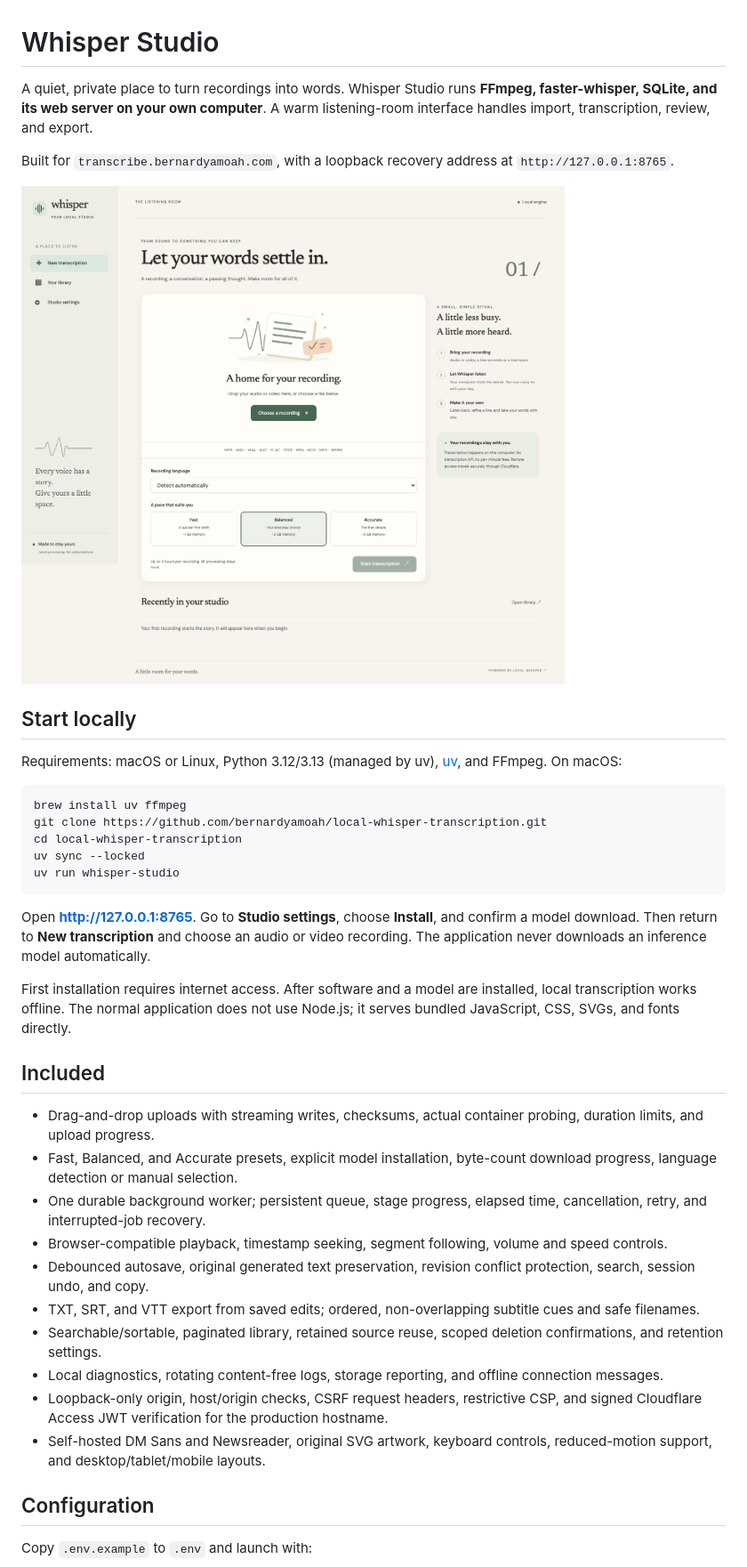
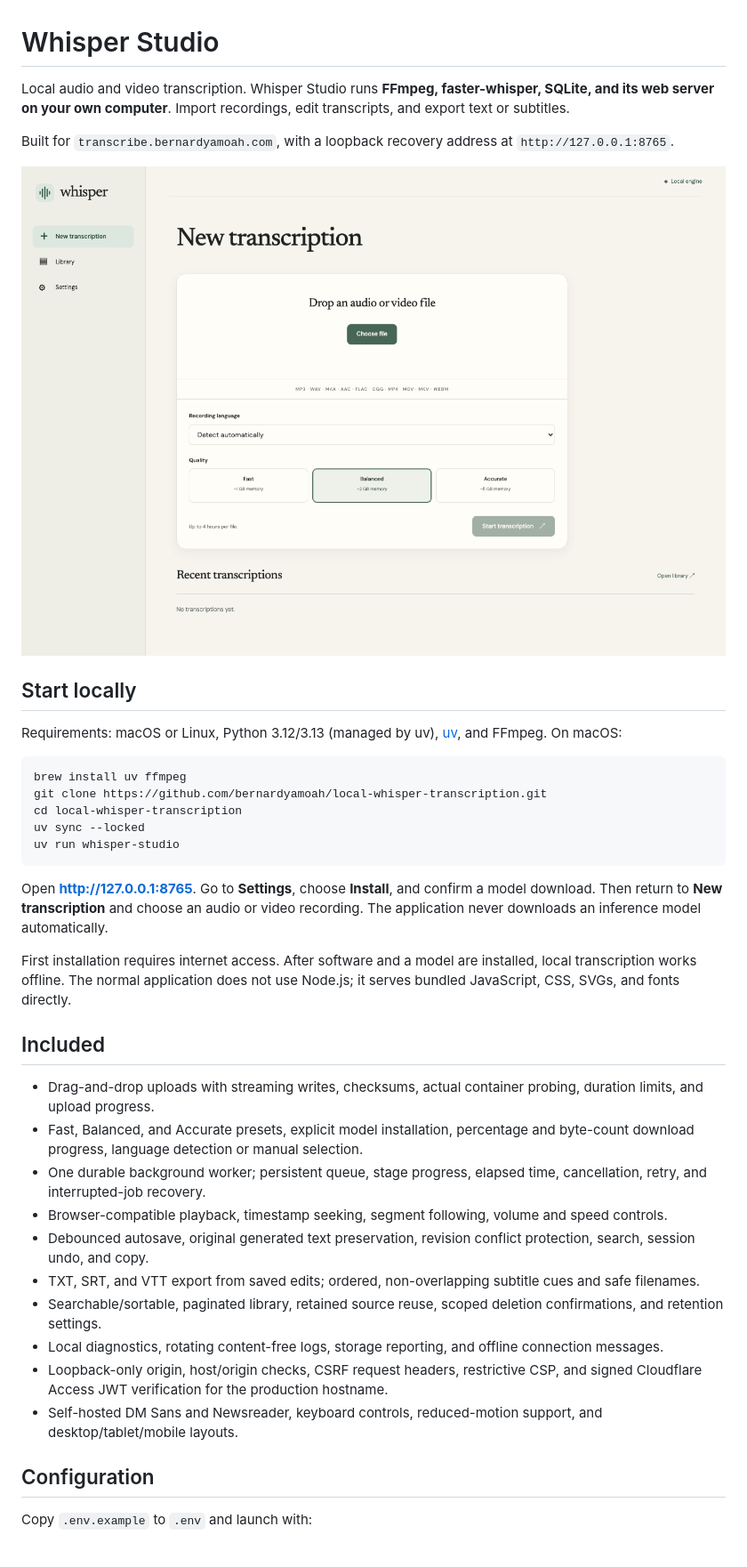
Before and after one commit to bernardyamoah/local-whisper-transcription, a Markdown page: README.md, the part around the change. Shown at 89% size. Rendered like a GitHub page; pictures changed too: docs/screenshots/studio-desktop.png.

Commit message:
Simplify interface and report measured model download progress

````diff
--- a/README.md
+++ b/README.md
@@ -1,6 +1,6 @@
 # Whisper Studio
 
-A quiet, private place to turn recordings into words. Whisper Studio runs **FFmpeg, faster-whisper, SQLite, and its web server on your own computer**. A warm listening-room interface handles import, transcription, review, and export.
+Local audio and video transcription. Whisper Studio runs **FFmpeg, faster-whisper, SQLite, and its web server on your own computer**. Import recordings, edit transcripts, and export text or subtitles.
 
 Built for `transcribe.bernardyamoah.com`, with a loopback recovery address at `http://127.0.0.1:8765`.
 
@@ -18,14 +18,14 @@ uv sync --locked
 uv run whisper-studio
 ```
 
-Open **http://127.0.0.1:8765**. Go to **Studio settings**, choose **Install**, and confirm a model download. Then return to **New transcription** and choose an audio or video recording. The application never downloads an inference model automatically.
+Open **http://127.0.0.1:8765**. Go to **Settings**, choose **Install**, and confirm a model download. Then return to **New transcription** and choose an audio or video recording. The application never downloads an inference model automatically.
 
 First installation requires internet access. After software and a model are installed, local transcription works offline. The normal application does not use Node.js; it serves bundled JavaScript, CSS, SVGs, and fonts directly.
 
 ## Included
 
 - Drag-and-drop uploads with streaming writes, checksums, actual container probing, duration limits, and upload progress.
-- Fast, Balanced, and Accurate presets, explicit model installation, byte-count download progress, language detection or manual selection.
+- Fast, Balanced, and Accurate presets, explicit model installation, percentage and byte-count download progress, language detection or manual selection.
 - One durable background worker; persistent queue, stage progress, elapsed time, cancellation, retry, and interrupted-job recovery.
 - Browser-compatible playback, timestamp seeking, segment following, volume and speed controls.
 - Debounced autosave, original generated text preservation, revision conflict protection, search, session undo, and copy.
@@ -33,7 +33,7 @@ First installation requires internet access. After software and a model are inst
 - Searchable/sortable, paginated library, retained source reuse, scoped deletion confirmations, and retention settings.
 - Local diagnostics, rotating content-free logs, storage reporting, and offline connection messages.
 - Loopback-only origin, host/origin checks, CSRF request headers, restrictive CSP, and signed Cloudflare Access JWT verification for the production hostname.
-- Self-hosted DM Sans and Newsreader, original SVG artwork, keyboard controls, reduced-motion support, and desktop/tablet/mobile layouts.
+- Self-hosted DM Sans and Newsreader, keyboard controls, reduced-motion support, and desktop/tablet/mobile layouts.
 
 ## Configuration
 
````
Also changed, not shown: docs/VALIDATION.md (+4 -3 lines), docs/screenshots/transcript-editor.png, 8 other files.
